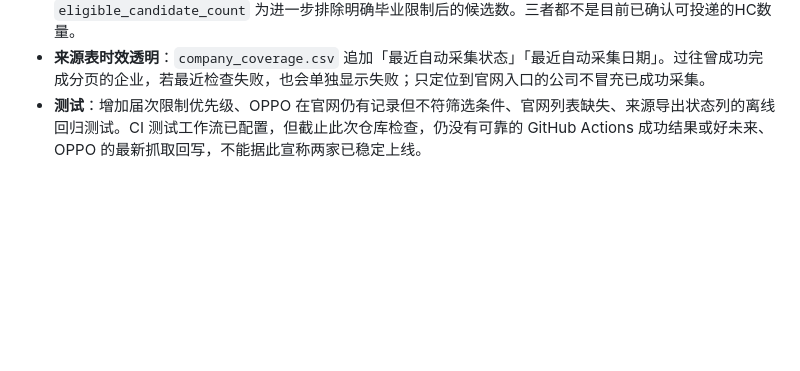
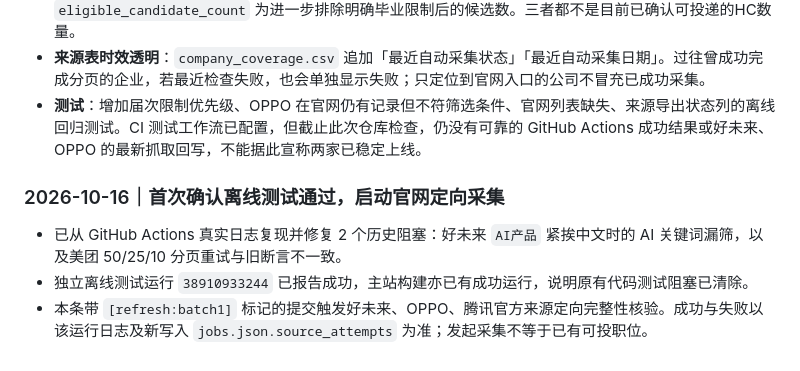
Before and after one commit to a853255726-liu/ai-product-intern-radar, a Markdown page: README.md, the part around the change. Rendered like a GitHub page; blank space fills up the shorter version.

Commit message:
ops: verify TAL and OPPO real recruitment feeds after green regression [refresh:batch1]

```diff
--- a/README.md
+++ b/README.md
@@ -285,3 +285,9 @@ GitHub Actions 配置：`.github/workflows/site.yml`；每日自动更新和网
 - **三个来源数量概念**：`reported` 为官网原始职位数，`candidate_count` 为来源北京AI产品初筛，`eligible_candidate_count` 为进一步排除明确毕业限制后的候选数。三者都不是目前已确认可投递的HC数量。
 - **来源表时效透明**：`company_coverage.csv` 追加「最近自动采集状态」「最近自动采集日期」。过往曾成功完成分页的企业，若最近检查失败，也会单独显示失败；只定位到官网入口的公司不冒充已成功采集。
 - **测试**：增加届次限制优先级、OPPO 在官网仍有记录但不符筛选条件、官网列表缺失、来源导出状态列的离线回归测试。CI 测试工作流已配置，但截止此次仓库检查，仍没有可靠的 GitHub Actions 成功结果或好未来、OPPO 的最新抓取回写，不能据此宣称两家已稳定上线。
+
+### 2026-10-16｜首次确认离线测试通过，启动官网定向采集
+
+- 已从 GitHub Actions 真实日志复现并修复 2 个历史阻塞：好未来 `AI产品` 紧挨中文时的 AI 关键词漏筛，以及美团 50/25/10 分页重试与旧断言不一致。
+- 独立离线测试运行 `38910933244` 已报告成功，主站构建亦已有成功运行，说明原有代码测试阻塞已清除。
+- 本条带 `[refresh:batch1]` 标记的提交触发好未来、OPPO、腾讯官方来源定向完整性核验。成功与失败以该运行日志及新写入 `jobs.json.source_attempts` 为准；发起采集不等于已有可投职位。
```
